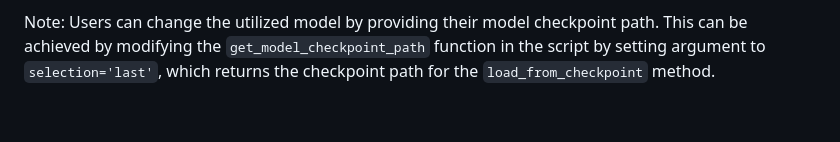
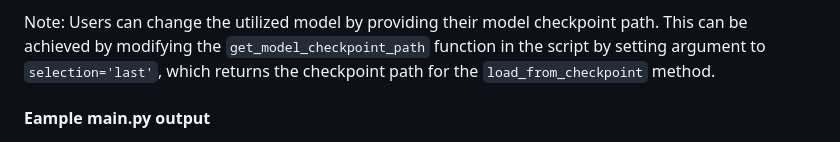
Before and after one commit to Dawidemm/iss-position-prediction, a Markdown page: README.md, the part around the change. Rendered like a GitHub page; blank space fills up the shorter version.

Commit message:
refactor: add title to an image

```diff
--- a/README.md
+++ b/README.md
@@ -96,6 +96,7 @@ The `main.py` script does the following:
 
 Note: Users can change the utilized model by providing their model checkpoint path. This can be achieved by modifying the `get_model_checkpoint_path` function in the script by setting argument to `selection='last'`, which returns the checkpoint path for the `load_from_checkpoint` method.
 
+#### Eample main.py output
 <p align='center'>
     <img src='images/iss_visualization.png' alt='Real-time Visualization' width='400' height='400'>
 </p>
```
